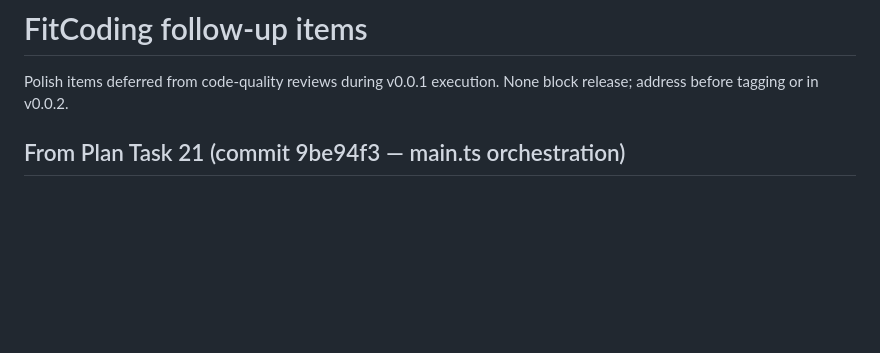
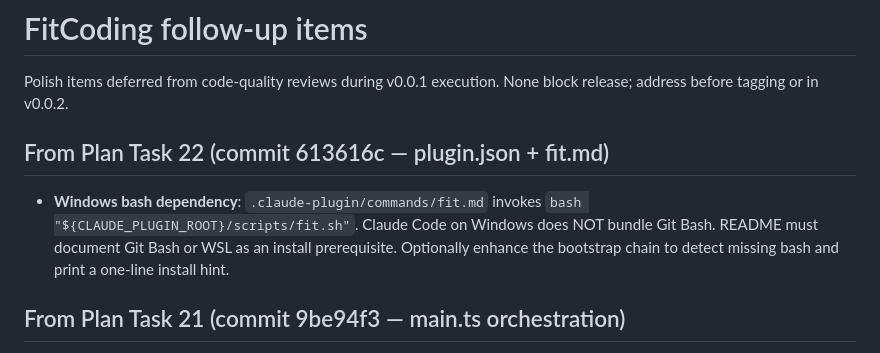
Before and after one commit to AndrewWayne/FitCoding, a Markdown page: docs/superpowers/followups.md, the part around the change. GitHub-like rendering; blank space fills up the shorter version.

Commit message:
docs: track task 22 follow-up (windows bash dependency)

```diff
--- a/docs/superpowers/followups.md
+++ b/docs/superpowers/followups.md
@@ -1,6 +1,10 @@
 # FitCoding follow-up items
 
 Polish items deferred from code-quality reviews during v0.0.1 execution. None block release; address before tagging or in v0.0.2.
+
+## From Plan Task 22 (commit 613616c — plugin.json + fit.md)
+
+- **Windows bash dependency**: `.claude-plugin/commands/fit.md` invokes `bash "${CLAUDE_PLUGIN_ROOT}/scripts/fit.sh"`. Claude Code on Windows does NOT bundle Git Bash. README must document Git Bash or WSL as an install prerequisite. Optionally enhance the bootstrap chain to detect missing bash and print a one-line install hint.
 
 ## From Plan Task 21 (commit 9be94f3 — main.ts orchestration)
 
```
